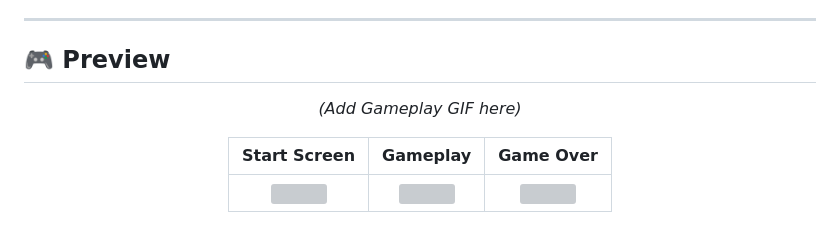
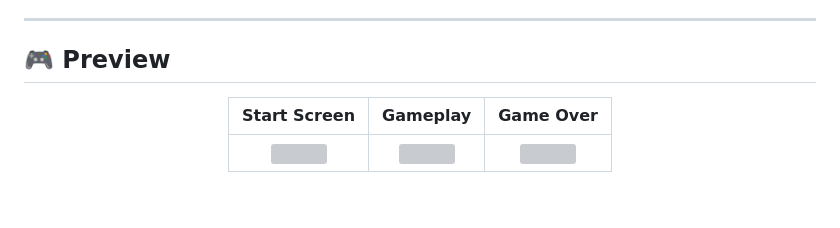
Before and after one commit to rajshahdev966/Bird-Game-DOM-Project, a Markdown page: README.md, the part around the change. Rendered like a GitHub page; blank space fills up the shorter version; grey boxes are pictures that could not be loaded.

```diff
--- a/README.md
+++ b/README.md
@@ -38,8 +38,6 @@
 ## 🎮 Preview
 
 <div align="center">
-
-*(Add Gameplay GIF here)*
 
 | Start Screen | Gameplay | Game Over |
 |:---:|:---:|:---:|
```
